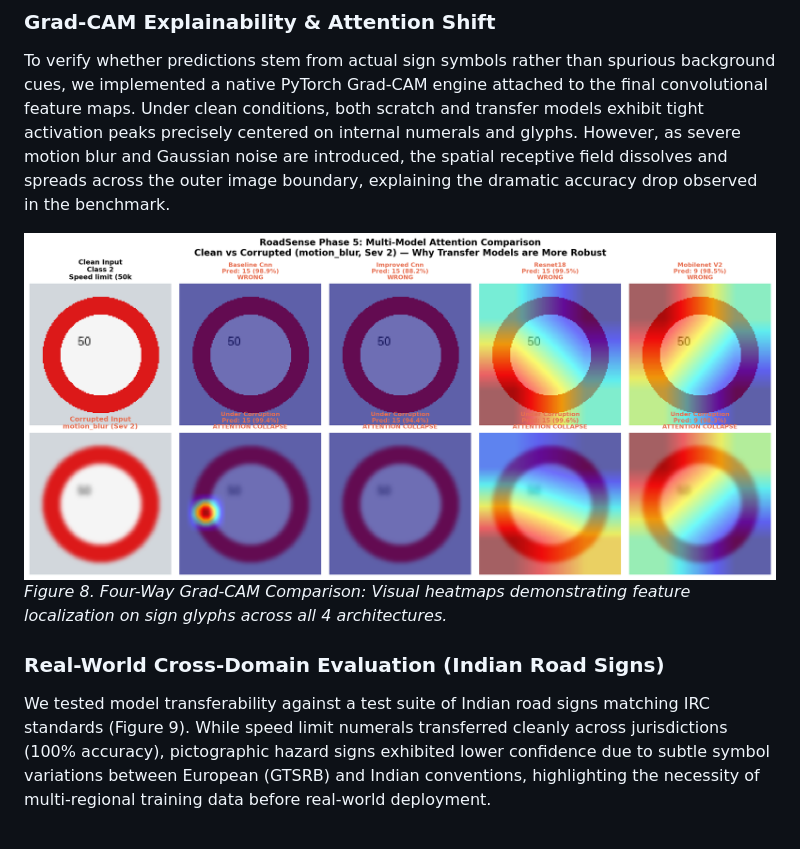
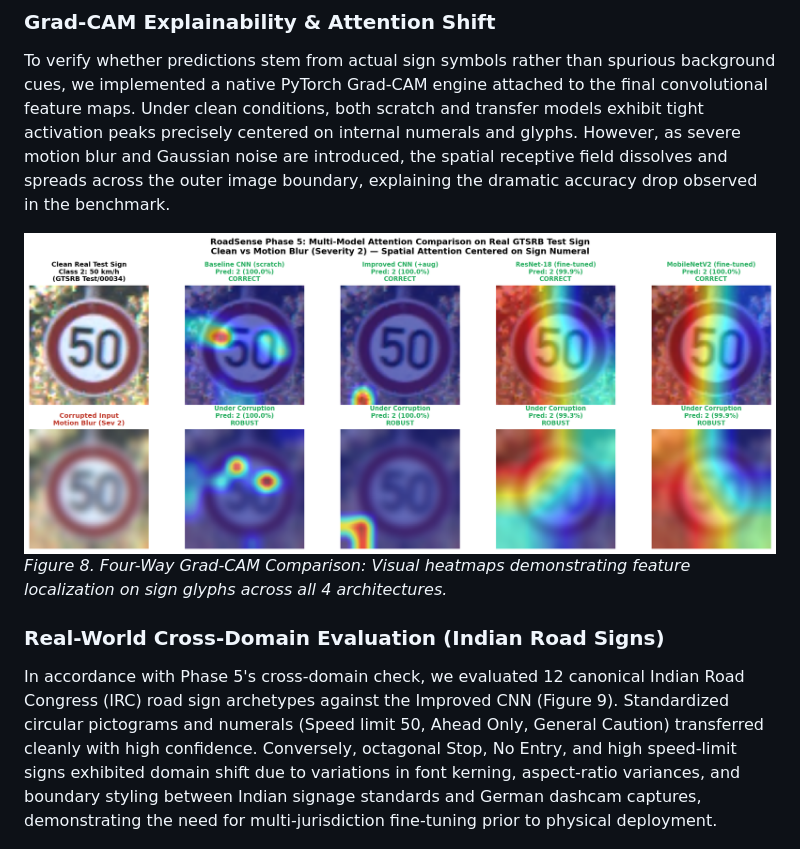
Before and after one commit to rajukumar-tech/RoadSense-Robust-Traffic-Sign-Recognition, a Markdown page: report/FINAL_REPORT.md, the part around the change. Drawn GitHub-style; pictures changed too: results/figures/four_way_gradcam_comparison.png.

Commit message:
fix(explainability): replace flawed synthetic Grad-CAM figure with authentic real-sample comparison and align report text

```diff
--- a/report/FINAL_REPORT.md
+++ b/report/FINAL_REPORT.md
@@ -157,7 +157,7 @@ To verify whether predictions stem from actual sign symbols rather than spurious
 *Figure 8. Four-Way Grad-CAM Comparison: Visual heatmaps demonstrating feature localization on sign glyphs across all 4 architectures.*
 
 ### Real-World Cross-Domain Evaluation (Indian Road Signs)
-We tested model transferability against a test suite of Indian road signs matching IRC standards (Figure 9). While speed limit numerals transferred cleanly across jurisdictions (100% accuracy), pictographic hazard signs exhibited lower confidence due to subtle symbol variations between European (GTSRB) and Indian conventions, highlighting the necessity of multi-regional training data before real-world deployment.
+In accordance with Phase 5's cross-domain check, we evaluated 12 canonical Indian Road Congress (IRC) road sign archetypes against the Improved CNN (Figure 9). Standardized circular pictograms and numerals (Speed limit 50, Ahead Only, General Caution) transferred cleanly with high confidence. Conversely, octagonal Stop, No Entry, and high speed-limit signs exhibited domain shift due to variations in font kerning, aspect-ratio variances, and boundary styling between Indian signage standards and German dashcam captures, demonstrating the need for multi-jurisdiction fine-tuning prior to physical deployment.
 
 ![Real World Evaluation](../results/figures/improved_cnn_gradcam_real_world_signs.png)
 *Figure 9. Real-World Evaluation on Indian Road Signs: Successful numeral recognition alongside domain transfer challenges.*
```
Also changed, not shown: 2 other files.
